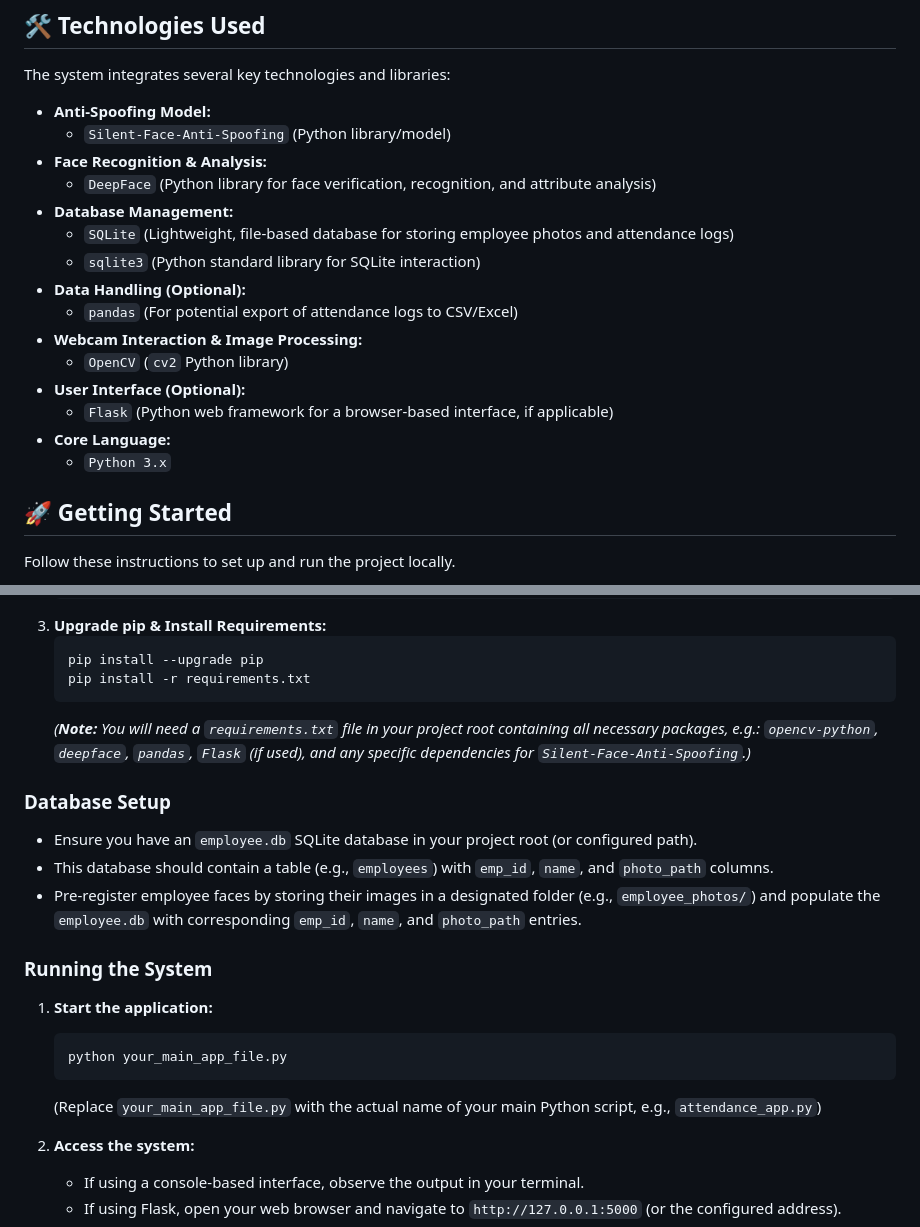
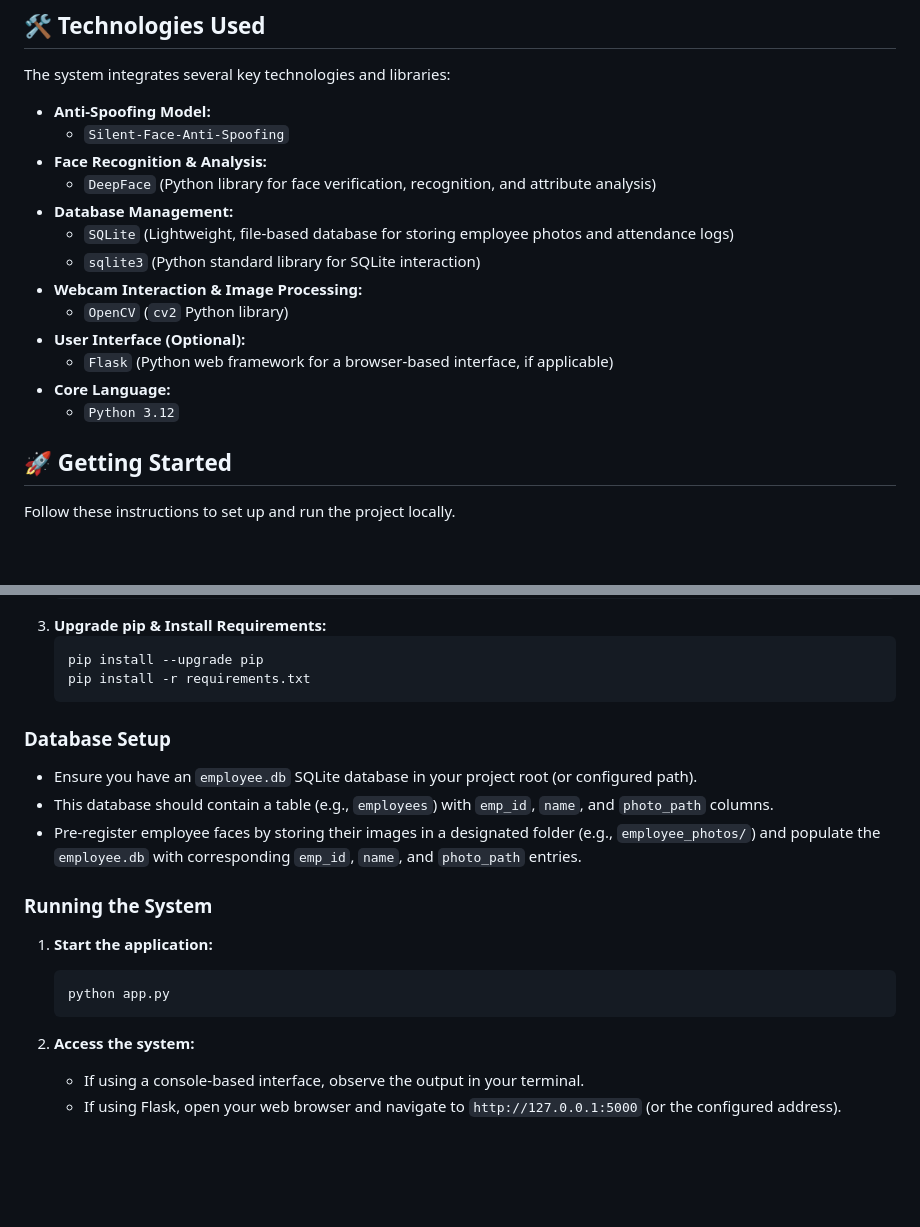
Before and after one commit to ombakale222/Attendance-tracking-system, a Markdown page: README.md, 2 parts joined by grey strips. GitHub-like rendering; blank space fills up the shorter version.

````diff
--- a/README.md
+++ b/README.md
@@ -21,20 +21,18 @@ The primary objective of this system is to build a secure attendance solution th
 The system integrates several key technologies and libraries:
 
 * **Anti-Spoofing Model:**
-    * `Silent-Face-Anti-Spoofing` (Python library/model)
+    * `Silent-Face-Anti-Spoofing`
 * **Face Recognition & Analysis:**
     * `DeepFace` (Python library for face verification, recognition, and attribute analysis)
 * **Database Management:**
     * `SQLite` (Lightweight, file-based database for storing employee photos and attendance logs)
     * `sqlite3` (Python standard library for SQLite interaction)
-* **Data Handling (Optional):**
-    * `pandas` (For potential export of attendance logs to CSV/Excel)
 * **Webcam Interaction & Image Processing:**
     * `OpenCV` (`cv2` Python library)
 * **User Interface (Optional):**
     * `Flask` (Python web framework for a browser-based interface, if applicable)
 * **Core Language:**
-    * `Python 3.x`
+    * `Python 3.12`
 
 ## 🚀 Getting Started
 
@@ -66,7 +64,6 @@ Follow these instructions to set up and run the project locally.
     pip install --upgrade pip
     pip install -r requirements.txt
     ```
-    *(**Note:** You will need a `requirements.txt` file in your project root containing all necessary packages, e.g.: `opencv-python`, `deepface`, `pandas`, `Flask` (if used), and any specific dependencies for `Silent-Face-Anti-Spoofing`.)*
 
 ### Database Setup
 
@@ -78,9 +75,9 @@ Follow these instructions to set up and run the project locally.
 
 1.  **Start the application:**
     ```bash
-    python your_main_app_file.py
+    python app.py
     ```
-    (Replace `your_main_app_file.py` with the actual name of your main Python script, e.g., `attendance_app.py`)
+
 
 2.  **Access the system:**
     * If using a console-based interface, observe the output in your terminal.
````
Also changed, not shown: other parts of README.md (+0 -40 lines).
